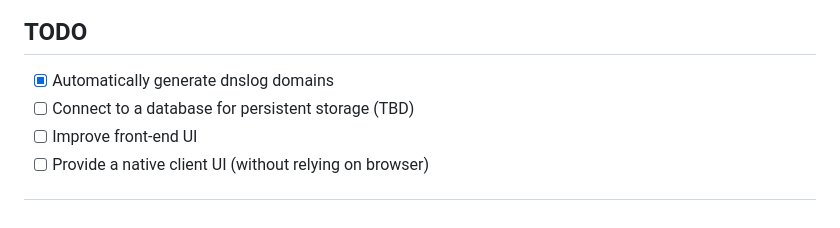
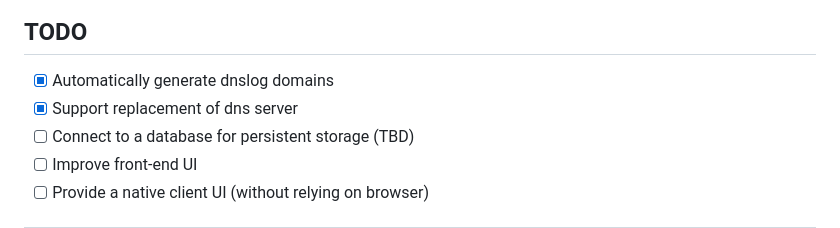
Before and after one commit to LianPeter/dnslog_for_go, a Markdown page: README.md, the part around the change. GitHub-like rendering.

```diff
--- a/README.md
+++ b/README.md
@@ -176,6 +176,7 @@ docker run --rm -p 8080:8080 dnslog-for-go
 
 ## TODO
 - [x] Automatically generate dnslog domains
+- [x] Support replacement of dns server
 - [ ] Connect to a database for persistent storage (TBD)
 - [ ] Improve front-end UI
 - [ ] Provide a native client UI (without relying on browser)
```
Also changed, not shown: README.CN.md (+1 -0 lines).
